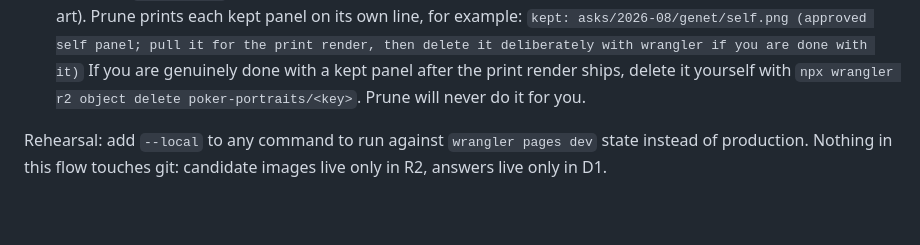
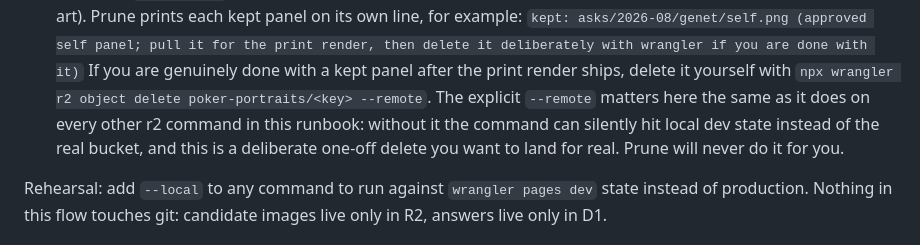
Before and after one commit to Publicly-Traded-Person/shareholder-poker, a Markdown page: docs/publishing.md, the part around the change. Drawn GitHub-style; blank space fills up the shorter version.

Commit message:
docs: explicit --remote on the kept-panel delete, drop ephemeral spec citation
The manual delete command for an approved self panel that prune kept was
missing the explicit --remote flag every other r2 command in this runbook
carries; without it the delete can silently land on local dev state instead
of the real bucket. The spec's 2026-08-28 amendment cited a run artifact
(Task 6 REDIRECT) that means nothing outside this session; the sentence
already carries its own durable reason (the panel lives nowhere but R2), so
the parenthetical is dropped.

Co-Authored-By: Claude Fable 5 <noreply@anthropic.com>
Claude-Session: https://claude.ai/code/session_01No2pRnAfoaX7Kd5p5hWnBZ

```diff
--- a/docs/publishing.md
+++ b/docs/publishing.md
@@ -165,7 +165,11 @@ set shipped before this feature does not retroactively gain the column.
    with it)`
    If you are genuinely done with a kept panel after the print render ships,
    delete it yourself with `npx wrangler r2 object delete
-   poker-portraits/<key>`. Prune will never do it for you.
+   poker-portraits/<key> --remote`. The explicit `--remote` matters here the
+   same as it does on every other r2 command in this runbook: without it the
+   command can silently hit local dev state instead of the real bucket, and
+   this is a deliberate one-off delete you want to land for real. Prune will
+   never do it for you.
 
 Rehearsal: add `--local` to any command to run against `wrangler pages dev`
 state instead of production. Nothing in this flow touches git: candidate
```
Also changed, not shown: 1 other file.
